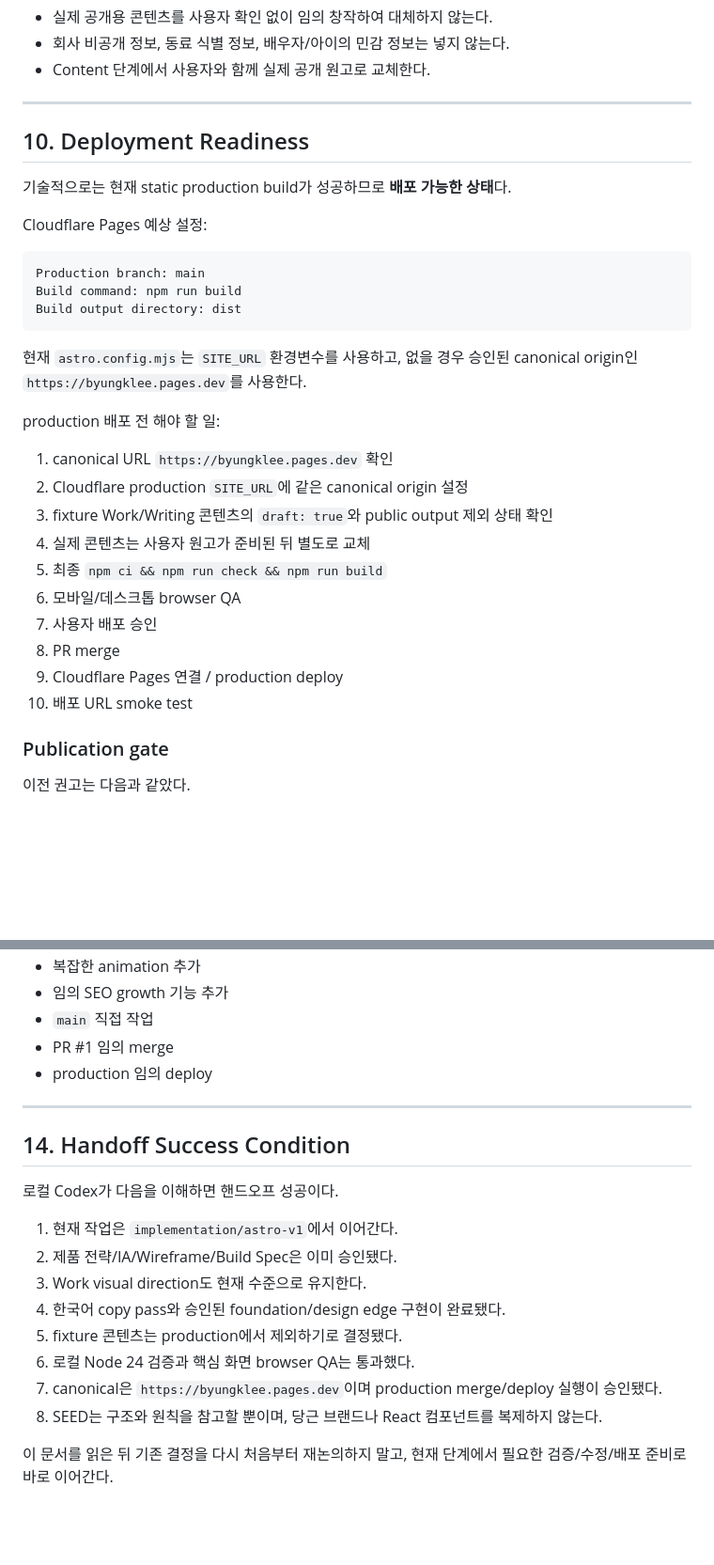
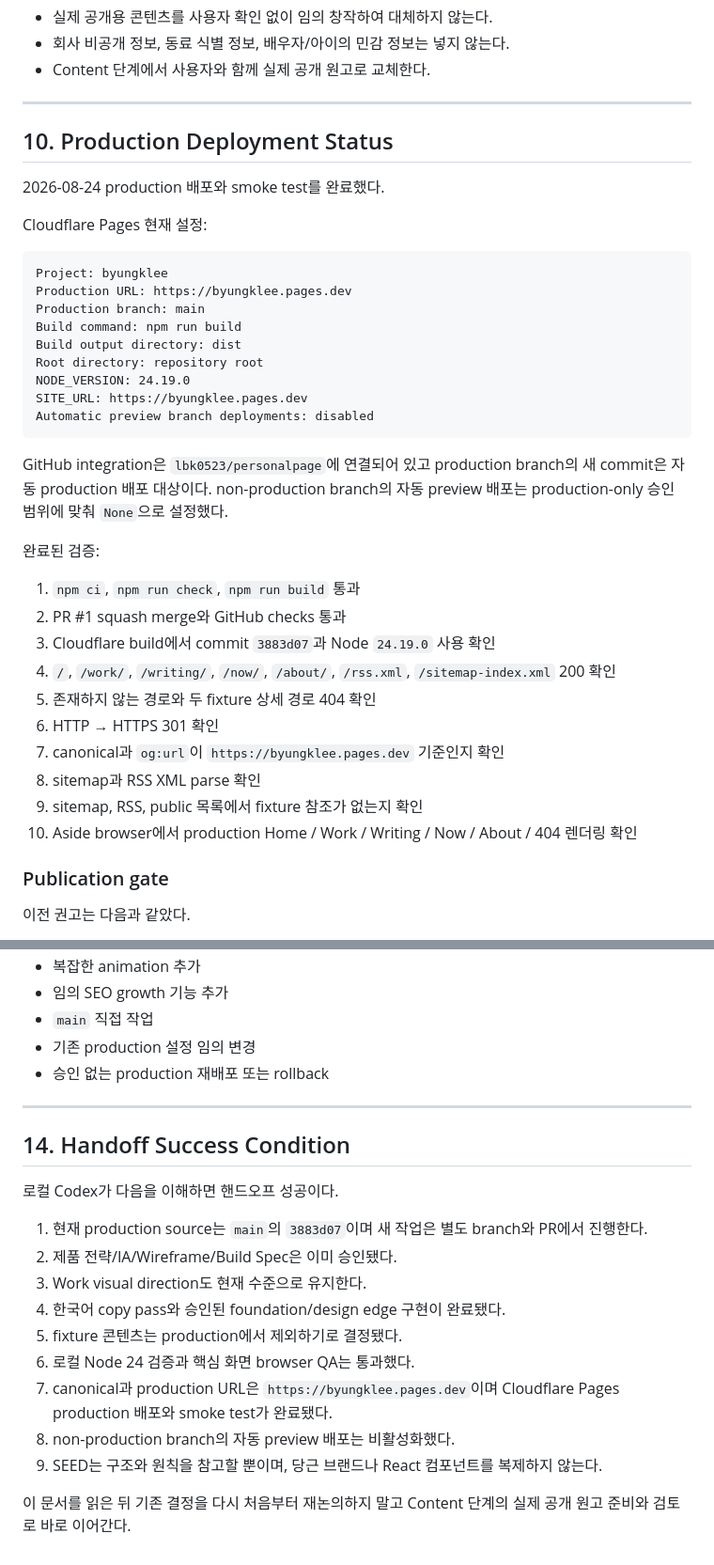
Before and after one commit to lbk0523/personalpage, a Markdown page: docs/04_LOCAL_CODEX_HANDOFF.md, 2 parts joined by grey strips. Shown at 94% size. Rendered like a GitHub page; blank space fills up the shorter version.

````diff
--- a/docs/04_LOCAL_CODEX_HANDOFF.md
+++ b/docs/04_LOCAL_CODEX_HANDOFF.md
@@ -333,32 +336,38 @@ src/content/writing/weekend-after-becoming-a-dad.md
 
 ---
 
-## 10. Deployment Readiness
+## 10. Production Deployment Status
 
-기술적으로는 현재 static production build가 성공하므로 **배포 가능한 상태**다.
+2026-08-24 production 배포와 smoke test를 완료했다.
 
-Cloudflare Pages 예상 설정:
+Cloudflare Pages 현재 설정:
 
 ```text
+Project: byungklee
+Production URL: https://byungklee.pages.dev
 Production branch: main
 Build command: npm run build
 Build output directory: dist
+Root directory: repository root
+NODE_VERSION: 24.19.0
+SITE_URL: https://byungklee.pages.dev
+Automatic preview branch deployments: disabled
 ```
 
-현재 `astro.config.mjs`는 `SITE_URL` 환경변수를 사용하고, 없을 경우 승인된 canonical origin인 `https://byungklee.pages.dev`를 사용한다.
+GitHub integration은 `lbk0523/personalpage`에 연결되어 있고 production branch의 새 commit은 자동 production 배포 대상이다. non-production branch의 자동 preview 배포는 production-only 승인 범위에 맞춰 `None`으로 설정했다.
 
-production 배포 전 해야 할 일:
+완료된 검증:
 
-1. canonical URL `https://byungklee.pages.dev` 확인
-2. Cloudflare production `SITE_URL`에 같은 canonical origin 설정
-3. fixture Work/Writing 콘텐츠의 `draft: true`와 public output 제외 상태 확인
-4. 실제 콘텐츠는 사용자 원고가 준비된 뒤 별도로 교체
-5. 최종 `npm ci && npm run check && npm run build`
-6. 모바일/데스크톱 browser QA
-7. 사용자 배포 승인
-8. PR merge
-9. Cloudflare Pages 연결 / production deploy
-10. 배포 URL smoke test
+1. `npm ci`, `npm run check`, `npm run build` 통과
+2. PR #1 squash merge와 GitHub checks 통과
+3. Cloudflare build에서 commit `3883d07`과 Node `24.19.0` 사용 확인
+4. `/`, `/work/`, `/writing/`, `/now/`, `/about/`, `/rss.xml`, `/sitemap-index.xml` 200 확인
+5. 존재하지 않는 경로와 두 fixture 상세 경로 404 확인
+6. HTTP → HTTPS 301 확인
+7. canonical과 `og:url`이 `https://byungklee.pages.dev` 기준인지 확인
+8. sitemap과 RSS XML parse 확인
+9. sitemap, RSS, public 목록에서 fixture 참조가 없는지 확인
+10. Aside browser에서 production Home / Work / Writing / Now / About / 404 렌더링 확인
 
 ### Publication gate
 
@@ -432,8 +437,8 @@ Build Spec의 Implementation DoD:
 - 복잡한 animation 추가
 - 임의 SEO growth 기능 추가
 - `main` 직접 작업
-- PR #1 임의 merge
-- production 임의 deploy
+- 기존 production 설정 임의 변경
+- 승인 없는 production 재배포 또는 rollback
 
 ---
 
@@ -441,13 +446,14 @@ Build Spec의 Implementation DoD:
 
 로컬 Codex가 다음을 이해하면 핸드오프 성공이다.
 
-1. 현재 작업은 `implementation/astro-v1`에서 이어간다.
+1. 현재 production source는 `main`의 `3883d07`이며 새 작업은 별도 branch와 PR에서 진행한다.
 2. 제품 전략/IA/Wireframe/Build Spec은 이미 승인됐다.
 3. Work visual direction도 현재 수준으로 유지한다.
 4. 한국어 copy pass와 승인된 foundation/design edge 구현이 완료됐다.
 5. fixture 콘텐츠는 production에서 제외하기로 결정됐다.
 6. 로컬 Node 24 검증과 핵심 화면 browser QA는 통과했다.
-7. canonical은 `https://byungklee.pages.dev`이며 production merge/deploy 실행이 승인됐다.
-8. SEED는 구조와 원칙을 참고할 뿐이며, 당근 브랜드나 React 컴포넌트를 복제하지 않는다.
+7. canonical과 production URL은 `https://byungklee.pages.dev`이며 Cloudflare Pages production 배포와 smoke test가 완료됐다.
+8. non-production branch의 자동 preview 배포는 비활성화했다.
+9. SEED는 구조와 원칙을 참고할 뿐이며, 당근 브랜드나 React 컴포넌트를 복제하지 않는다.
 
-이 문서를 읽은 뒤 기존 결정을 다시 처음부터 재논의하지 말고, 현재 단계에서 필요한 검증/수정/배포 준비로 바로 이어간다.
+이 문서를 읽은 뒤 기존 결정을 다시 처음부터 재논의하지 말고 Content 단계의 실제 공개 원고 준비와 검토로 바로 이어간다.
````
Also changed, not shown: other parts of docs/04_LOCAL_CODEX_HANDOFF.md (+19 -20 lines), README.md (+15 -13 lines), docs/DECISIONS.md (+23 -0 lines).
